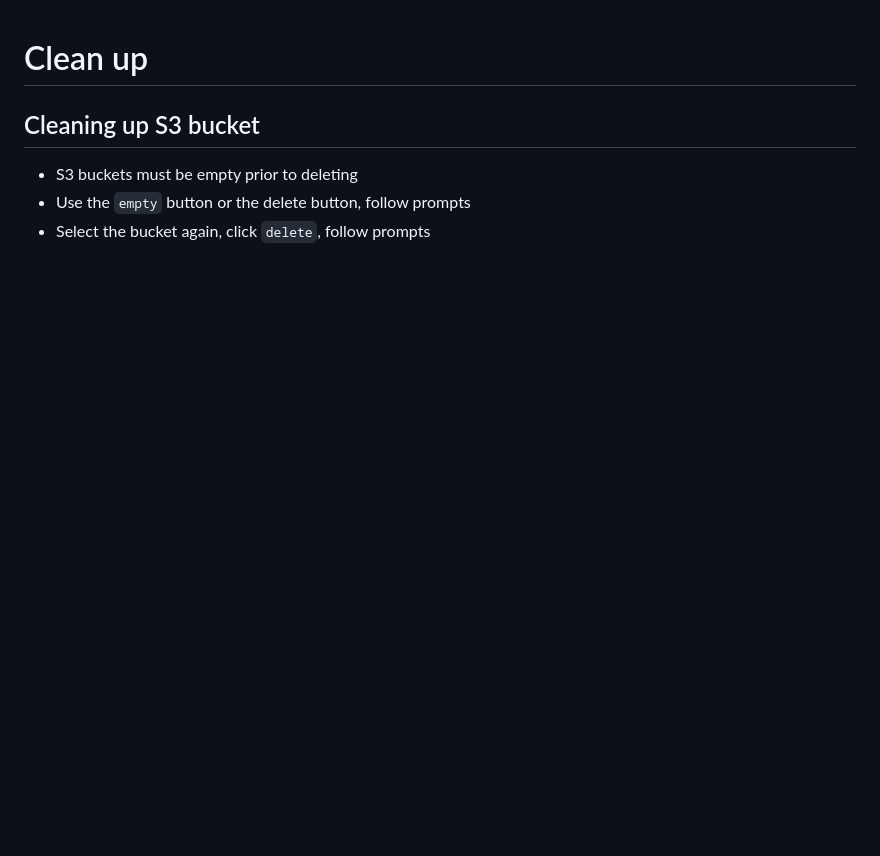
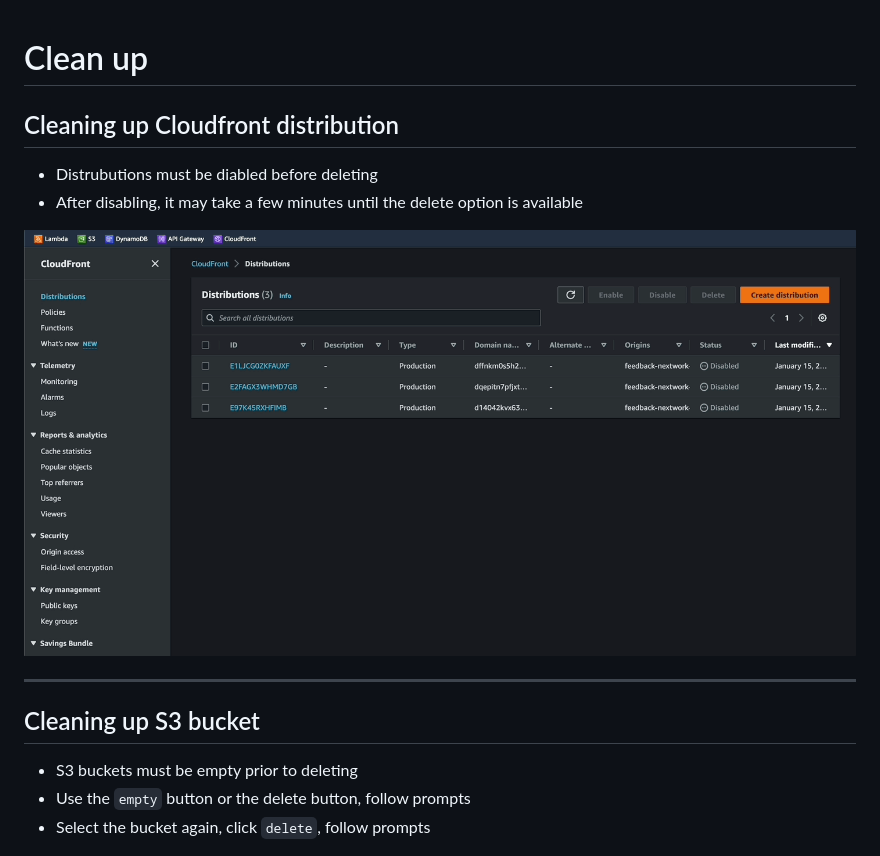
Before and after one commit to ericheose/feedbackApp, a Markdown page: docs/cleanUp.md, the part around the change. GitHub-like rendering; pictures changed too: img/assets_cleanUp/cleanCDN.gif (added); blank space fills up the shorter version.

```diff
--- a/docs/cleanUp.md
+++ b/docs/cleanUp.md
@@ -1,4 +1,12 @@
 # Clean up
+
+## Cleaning up Cloudfront distribution
+- Distrubutions must be diabled before deleting
+- After disabling, it may take a few minutes until the delete option is available
+
+![Alt](../img/assets_cleanUp/cleanCDN.gif)
+
+------------------------------------------------------------------------------------------
 
 ## Cleaning up S3 bucket
 - S3 buckets must be empty prior to deleting
```
Also changed, not shown: README.md (+12 -8 lines), docs/deployCDN.md (added, +36 -0 lines), docs/hostWebApp.md (+2 -2 lines), img/assets_CDN/cloudfront01.gif (added), img/assets_CDN/cloudfront02.gif (added), img/assets_CDN/cloudfront03.gif (added).
